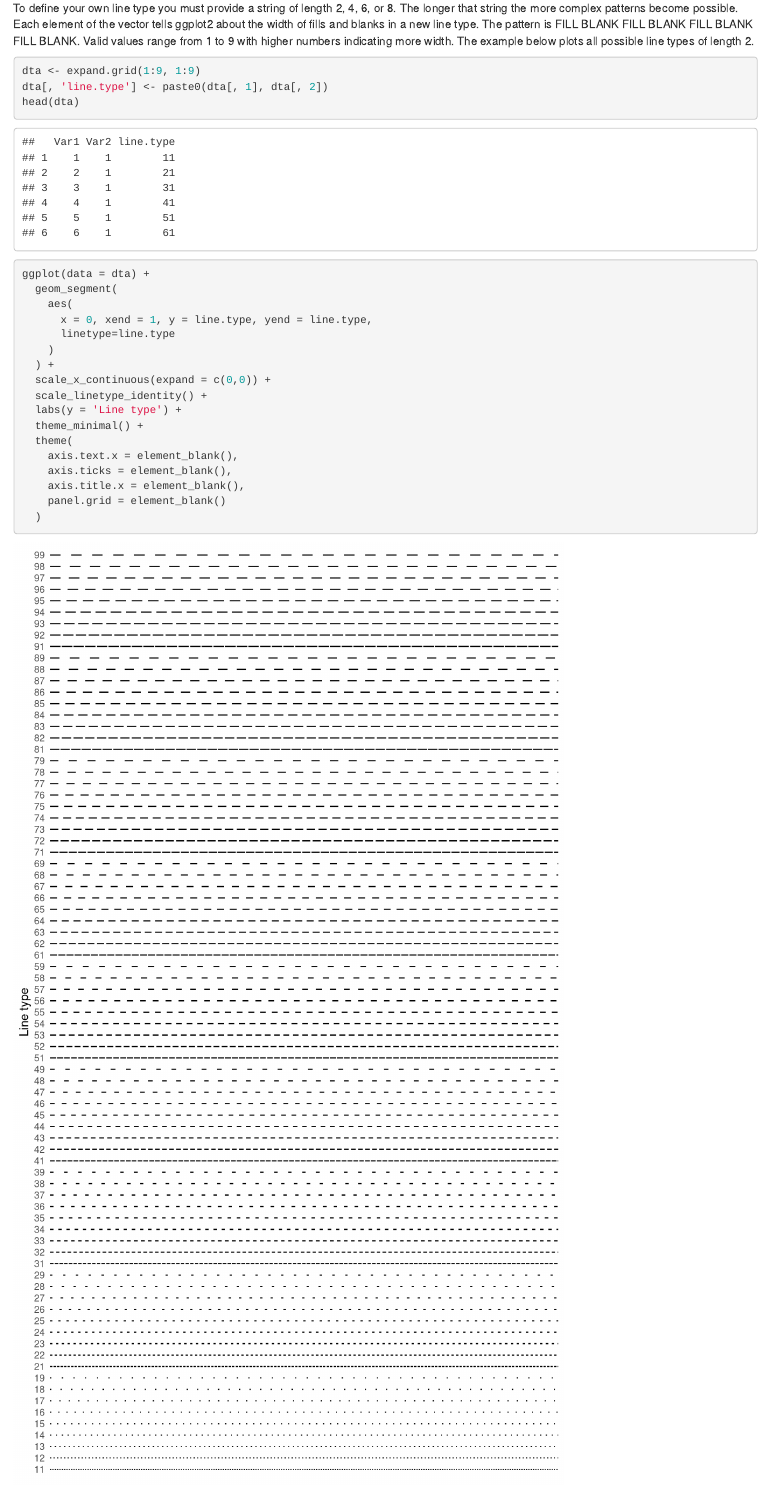
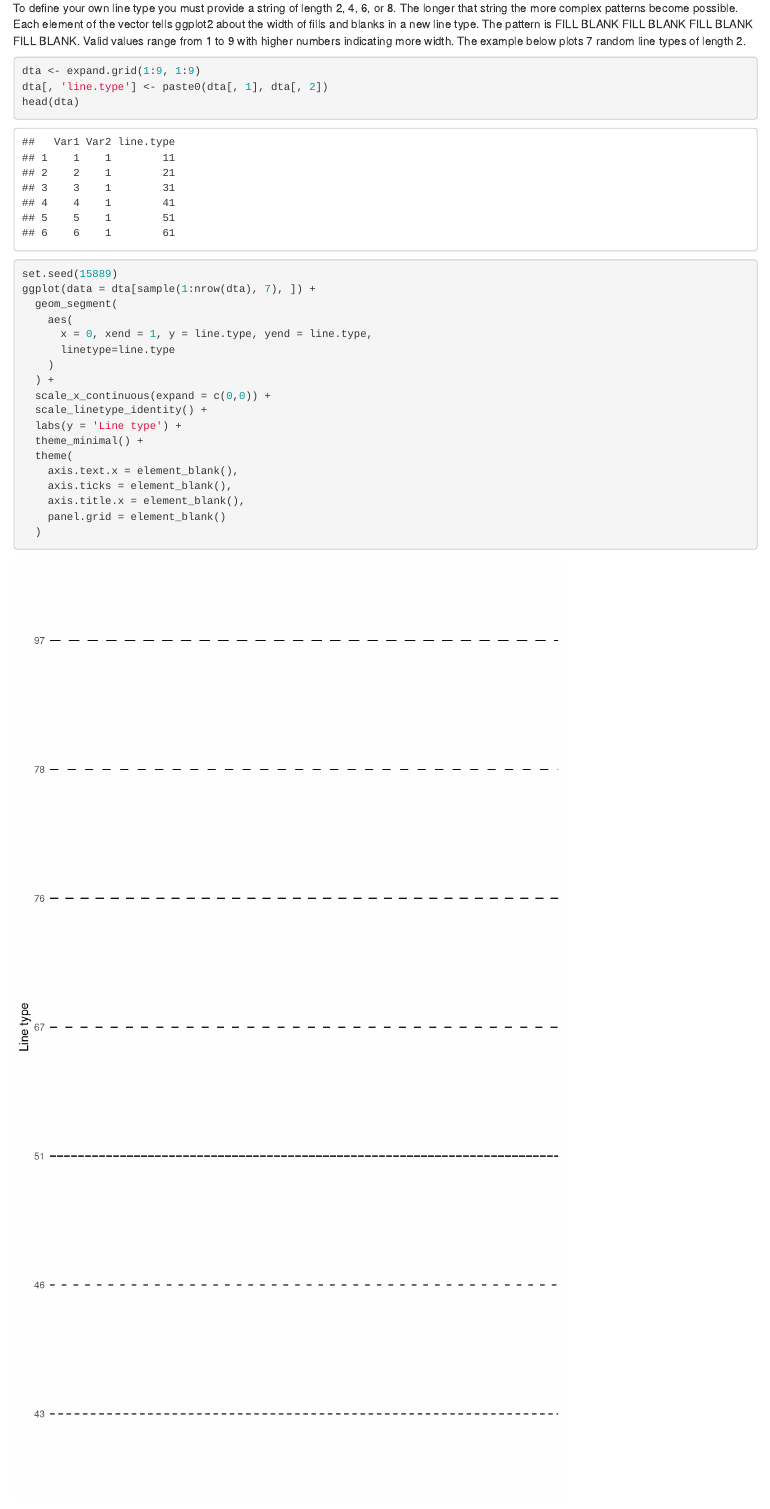
Before and after one commit to dagtann/vizTricks, an R Markdown document (linedraw/01_createCustomLineTypes.Rmd): the page in a window 1100 px wide, from 1280 px down. Rendered offline with R 4.5, knitr and Pandoc, with nearby package versions.

Commit message:
Push downsized custom plot

````diff
--- a/linedraw/01_createCustomLineTypes.Rmd
+++ b/linedraw/01_createCustomLineTypes.Rmd
@@ -51,14 +51,15 @@ vector tells ggplot2 about the width of fills and blanks in
 a new line type. The pattern is FILL BLANK FILL BLANK
 FILL BLANK FILL BLANK. Valid values range from 1 to 9 with
 higher numbers indicating more width. The example below
-plots all possible line types of length 2.
+plots 7 random line types of length 2.
 
 ```{r,fig.height=12}
 dta <- expand.grid(1:9, 1:9)
 dta[, 'line.type'] <- paste0(dta[, 1], dta[, 2])
 head(dta)
 
-ggplot(data = dta) +
+set.seed(15889)
+ggplot(data = dta[sample(1:nrow(dta), 7), ]) +
   geom_segment(
     aes(
       x = 0, xend = 1, y = line.type, yend = line.type,
````
Also changed, not shown: linedraw/01_createCustomLineTypes.html.
